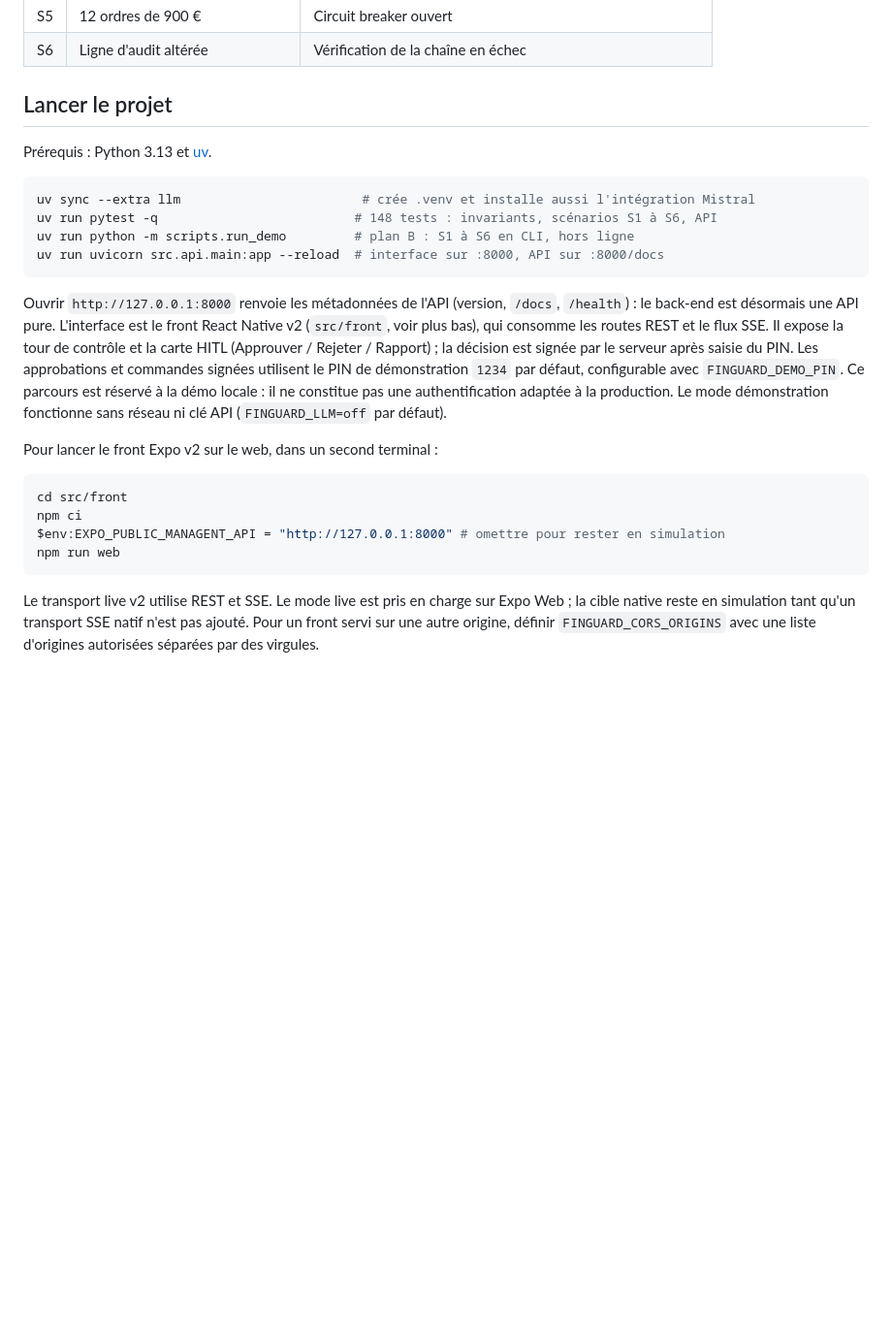
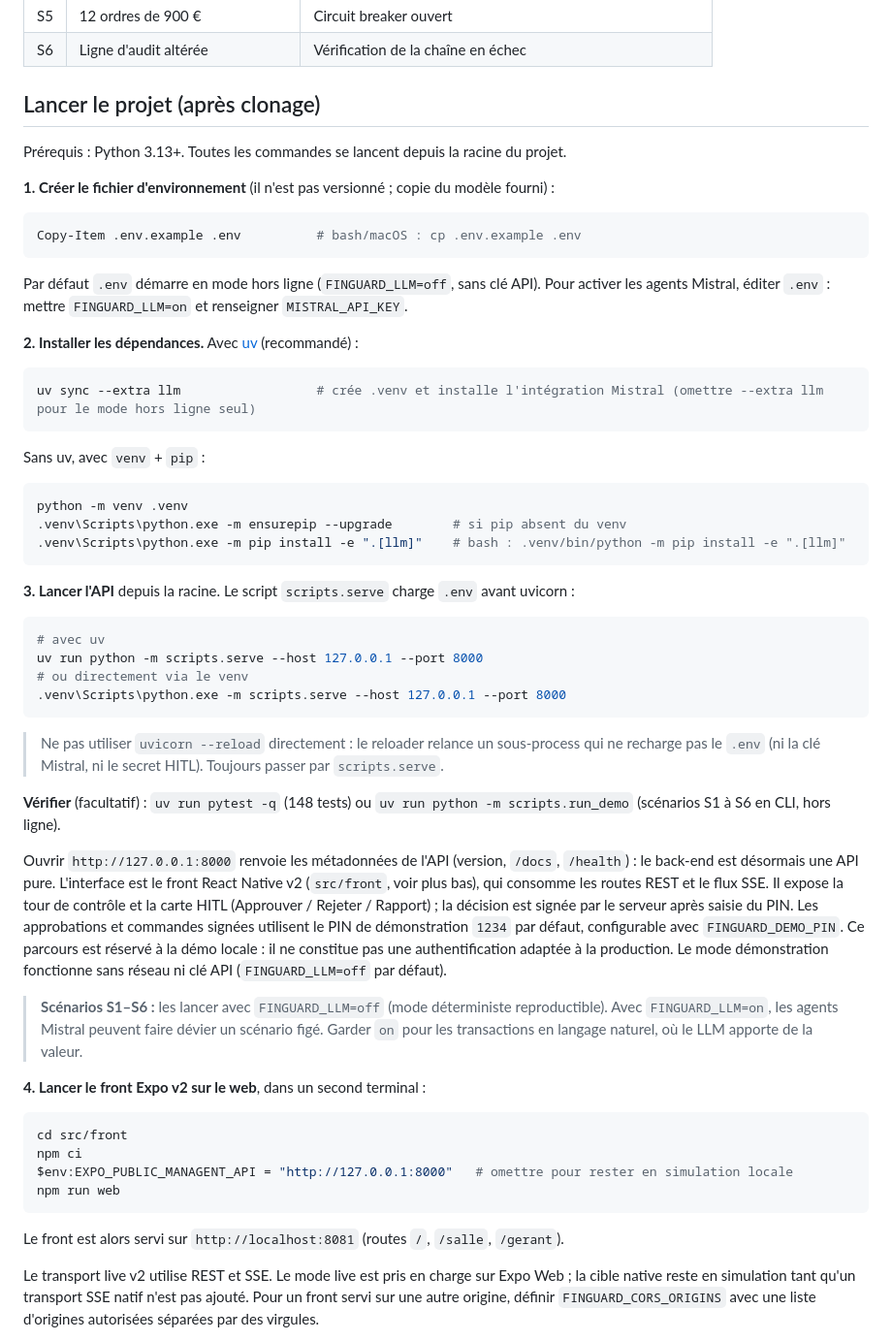
Before and after one commit to LaurntZhang/Hackauthon-SLAF, a Markdown page: README.md, the part around the change. Shown at 97% size. Rendered like a GitHub page; blank space fills up the shorter version.

Commit message:
feat: update readme

````diff
--- a/README.md
+++ b/README.md
@@ -63,16 +63,47 @@ Six scénarios, chacun associé à un test (détail dans le cadrage, §9) :
 | S5 | 12 ordres de 900 € | Circuit breaker ouvert |
 | S6 | Ligne d'audit altérée | Vérification de la chaîne en échec |
 
-## Lancer le projet
+## Lancer le projet (après clonage)
 
-Prérequis : Python 3.13 et [uv](https://docs.astral.sh/uv/).
+Prérequis : Python 3.13+. Toutes les commandes se lancent depuis la racine du projet.
+
+**1. Créer le fichier d'environnement** (il n'est pas versionné ; copie du modèle fourni) :
+
+```powershell
+Copy-Item .env.example .env          # bash/macOS : cp .env.example .env
+```
+
+Par défaut `.env` démarre en mode hors ligne (`FINGUARD_LLM=off`, sans clé API). Pour activer les agents
+Mistral, éditer `.env` : mettre `FINGUARD_LLM=on` et renseigner `MISTRAL_API_KEY`.
+
+**2. Installer les dépendances.** Avec [uv](https://docs.astral.sh/uv/) (recommandé) :
 
 ```bash
-uv sync --extra llm                        # crée .venv et installe aussi l'intégration Mistral
-uv run pytest -q                          # 148 tests : invariants, scénarios S1 à S6, API
-uv run python -m scripts.run_demo         # plan B : S1 à S6 en CLI, hors ligne
-uv run uvicorn src.api.main:app --reload  # interface sur :8000, API sur :8000/docs
+uv sync --extra llm                  # crée .venv et installe l'intégration Mistral (omettre --extra llm pour le mode hors ligne seul)
 ```
+
+Sans uv, avec `venv` + `pip` :
+
+```powershell
+python -m venv .venv
+.venv\Scripts\python.exe -m ensurepip --upgrade        # si pip absent du venv
+.venv\Scripts\python.exe -m pip install -e ".[llm]"    # bash : .venv/bin/python -m pip install -e ".[llm]"
+```
+
+**3. Lancer l'API** depuis la racine. Le script `scripts.serve` charge `.env` avant uvicorn :
+
+```powershell
+# avec uv
+uv run python -m scripts.serve --host 127.0.0.1 --port 8000
+# ou directement via le venv
+.venv\Scripts\python.exe -m scripts.serve --host 127.0.0.1 --port 8000
+```
+
+> Ne pas utiliser `uvicorn --reload` directement : le reloader relance un sous-process qui ne recharge
+> pas le `.env` (ni la clé Mistral, ni le secret HITL). Toujours passer par `scripts.serve`.
+
+**Vérifier** (facultatif) : `uv run pytest -q` (148 tests) ou `uv run python -m scripts.run_demo`
+(scénarios S1 à S6 en CLI, hors ligne).
 
 Ouvrir `http://127.0.0.1:8000` renvoie les métadonnées de l'API (version, `/docs`, `/health`) : le
 back-end est désormais une API pure. L'interface est le front React Native v2 (`src/front`, voir plus
@@ -82,14 +113,20 @@ approbations et commandes signées utilisent le PIN de démonstration `1234` par
 `FINGUARD_DEMO_PIN`. Ce parcours est réservé à la démo locale : il ne constitue pas une authentification
 adaptée à la production. Le mode démonstration fonctionne sans réseau ni clé API (`FINGUARD_LLM=off` par défaut).
 
-Pour lancer le front Expo v2 sur le web, dans un second terminal :
+> **Scénarios S1–S6 :** les lancer avec `FINGUARD_LLM=off` (mode déterministe reproductible). Avec
+> `FINGUARD_LLM=on`, les agents Mistral peuvent faire dévier un scénario figé. Garder `on` pour les
+> transactions en langage naturel, où le LLM apporte de la valeur.
+
+**4. Lancer le front Expo v2 sur le web**, dans un second terminal :
 
 ```powershell
 cd src/front
 npm ci
-$env:EXPO_PUBLIC_MANAGENT_API = "http://127.0.0.1:8000" # omettre pour rester en simulation
+$env:EXPO_PUBLIC_MANAGENT_API = "http://127.0.0.1:8000"   # omettre pour rester en simulation locale
 npm run web
 ```
+
+Le front est alors servi sur `http://localhost:8081` (routes `/`, `/salle`, `/gerant`).
 
 Le transport live v2 utilise REST et SSE. Le mode live est pris en charge sur Expo Web ; la cible native reste en
 simulation tant qu'un transport SSE natif n'est pas ajouté. Pour un front servi sur une autre origine, définir
````
